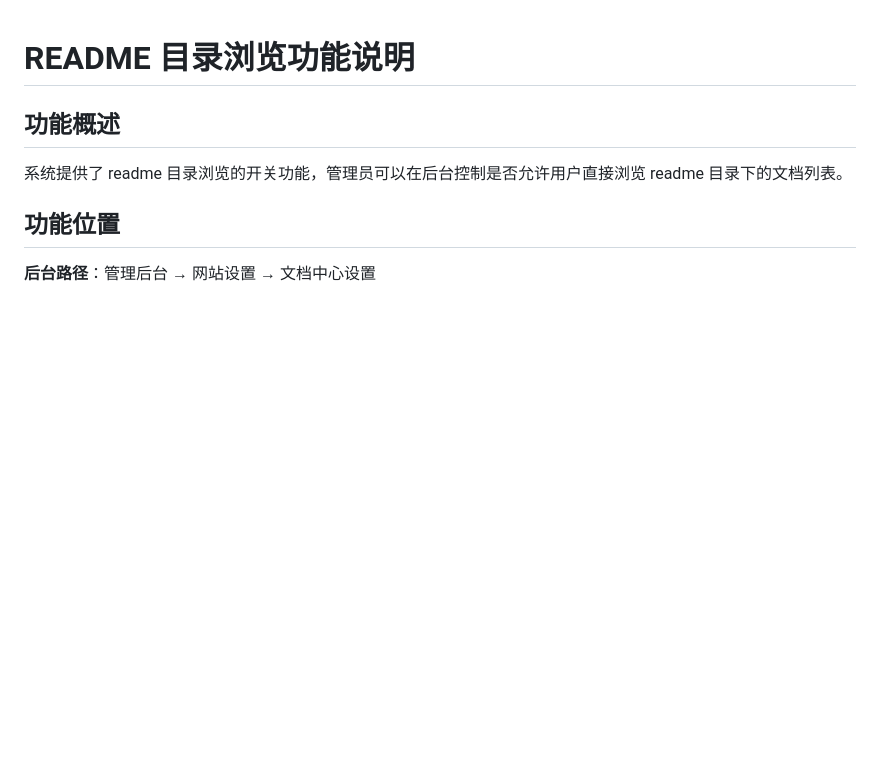
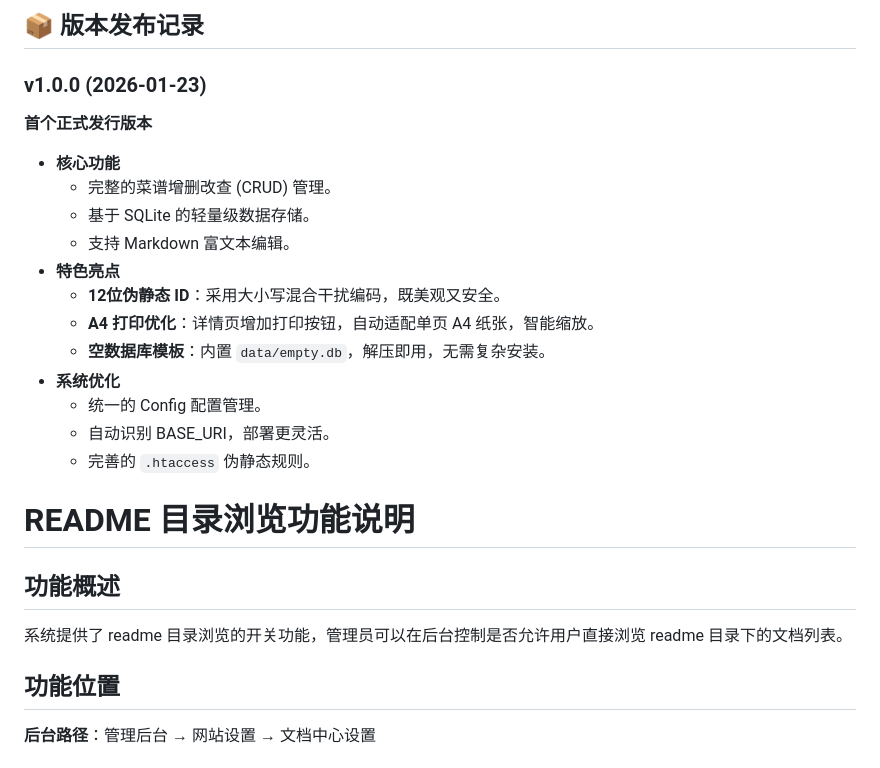
Before and after one commit to yutaiyes/caipu, a Markdown page: readme/README_BROWSE_SETTING.md, the part around the change. Rendered like a GitHub page; blank space fills up the shorter version.

Commit message:
Add version release notes for v1.0.0

```diff
--- a/readme/README_BROWSE_SETTING.md
+++ b/readme/README_BROWSE_SETTING.md
@@ -1,3 +1,21 @@
+## 📦 版本发布记录
+
+### v1.0.0 (2026-01-23)
+**首个正式发行版本**
+
+- **核心功能**
+  - 完整的菜谱增删改查 (CRUD) 管理。
+  - 基于 SQLite 的轻量级数据存储。
+  - 支持 Markdown 富文本编辑。
+- **特色亮点**
+  - **12位伪静态 ID**：采用大小写混合干扰编码，既美观又安全。
+  - **A4 打印优化**：详情页增加打印按钮，自动适配单页 A4 纸张，智能缩放。
+  - **空数据库模板**：内置 `data/empty.db`，解压即用，无需复杂安装。
+- **系统优化**
+  - 统一的 Config 配置管理。
+  - 自动识别 BASE_URI，部署更灵活。
+  - 完善的 `.htaccess` 伪静态规则。
+
 # README 目录浏览功能说明
 
 ## 功能概述
```
